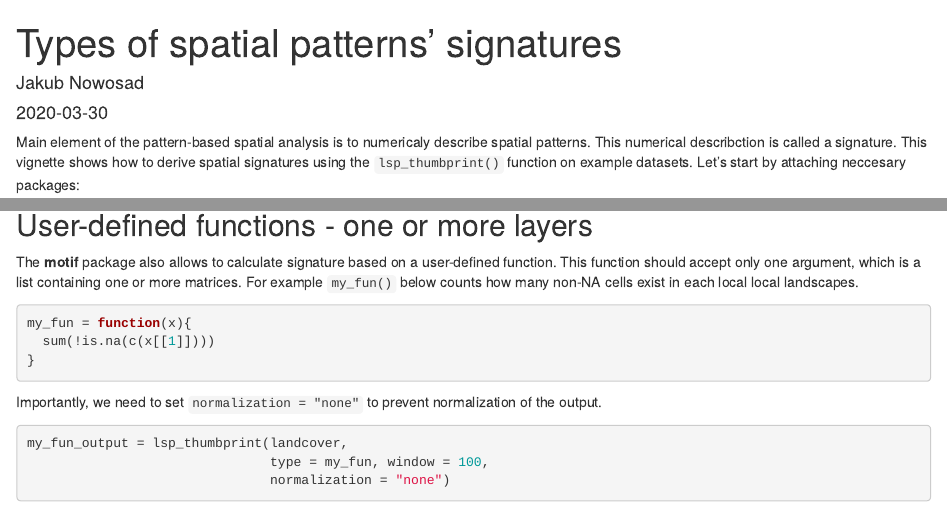
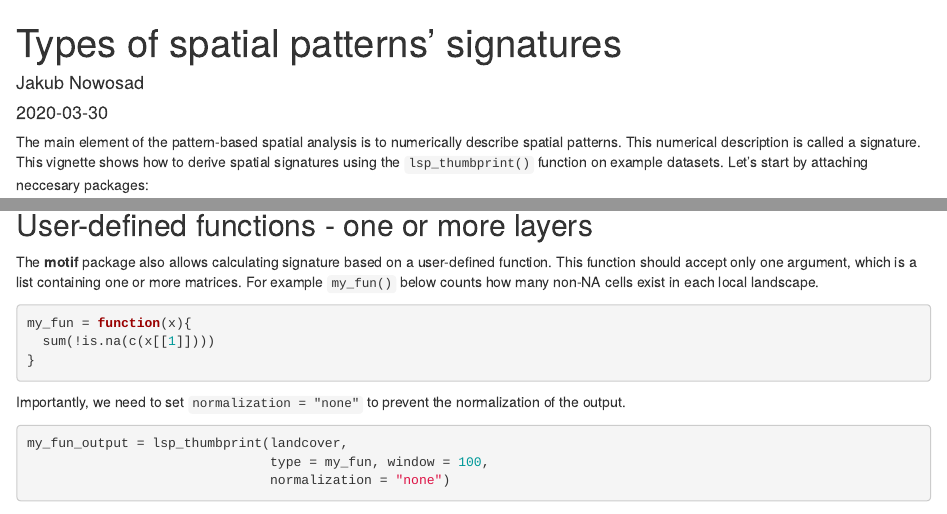
Before and after one commit to Nowosad/motif, an R Markdown document (vignettes/articles/signatures.Rmd): the page in a window 1100 px wide, from its top, and a second part further down, joined at a grey line. Rendered offline with R 4.5, knitr and Pandoc, with nearby package versions; some code elsewhere in the file could not run offline.

Commit message:
fixes typos

````diff
--- a/vignettes/articles/signatures.Rmd
+++ b/vignettes/articles/signatures.Rmd
@@ -16,8 +16,8 @@ knitr::opts_chunk$set(
 )
 ```
 
-Main element of the pattern-based spatial analysis is to numericaly describe spatial patterns.
-This numerical describction is called a signature.
+The main element of the pattern-based spatial analysis is to numerically describe spatial patterns.
+This numerical description is called a signature.
 This vignette shows how to derive spatial signatures using the `lsp_thumbprint()` function on example datasets.
 Let's start by attaching neccesary packages:
 
@@ -173,9 +173,9 @@
 
 ## User-defined functions - one or more layers
 
-The **motif** package also allows to calculate signature based on a user-defined function.
+The **motif** package also allows calculating signature based on a user-defined function.
 This function should accept only one argument, which is a list containing one or more matrices.
-For example `my_fun()` below counts how many non-NA cells exist in each local local landscapes.
+For example `my_fun()` below counts how many non-NA cells exist in each local landscape.
 
 ```{r}
 my_fun = function(x){
@@ -183,7 +183,7 @@ my_fun = function(x){
 }
 ```
 
-Importantly, we need to set `normalization = "none"` to prevent normalization of the output.
+Importantly, we need to set `normalization = "none"` to prevent the normalization of the output.
 
 ```{r}
 my_fun_output = lsp_thumbprint(landcover,
````
Also changed, not shown: vignettes/articles/signatures.Rmd (8 more changed lines).
